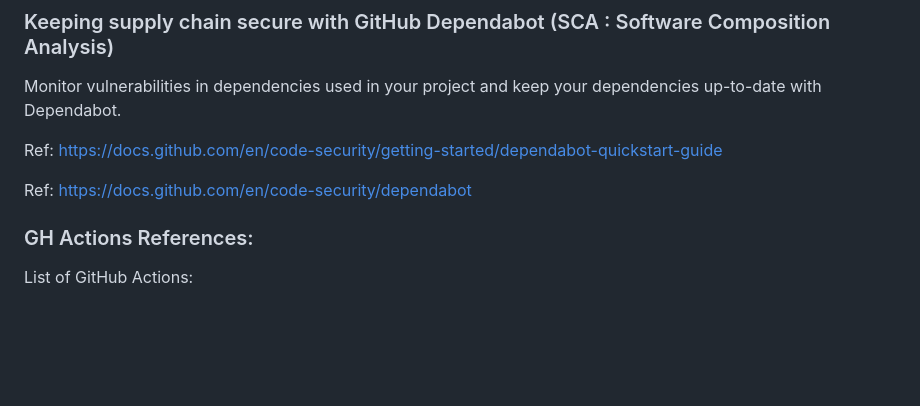
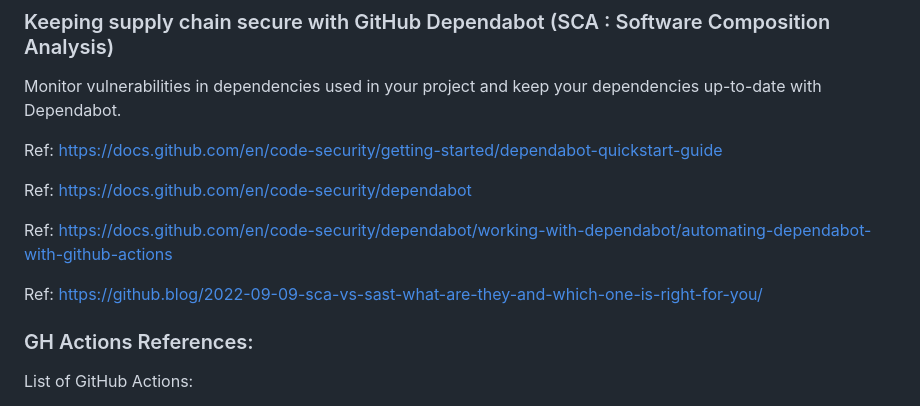
Before and after one commit to adavarski/DevSecOps-GitHub-Actions-node-app, a Markdown page: README.md, the part around the change. Rendered like a GitHub page; blank space fills up the shorter version.

```diff
--- a/README.md
+++ b/README.md
@@ -71,6 +71,10 @@ Monitor vulnerabilities in dependencies used in your project and keep your depen
 Ref: https://docs.github.com/en/code-security/getting-started/dependabot-quickstart-guide
 
 Ref: https://docs.github.com/en/code-security/dependabot
+
+Ref: https://docs.github.com/en/code-security/dependabot/working-with-dependabot/automating-dependabot-with-github-actions
+
+Ref: https://github.blog/2022-09-09-sca-vs-sast-what-are-they-and-which-one-is-right-for-you/
 
 ### GH Actions References:
 
```
